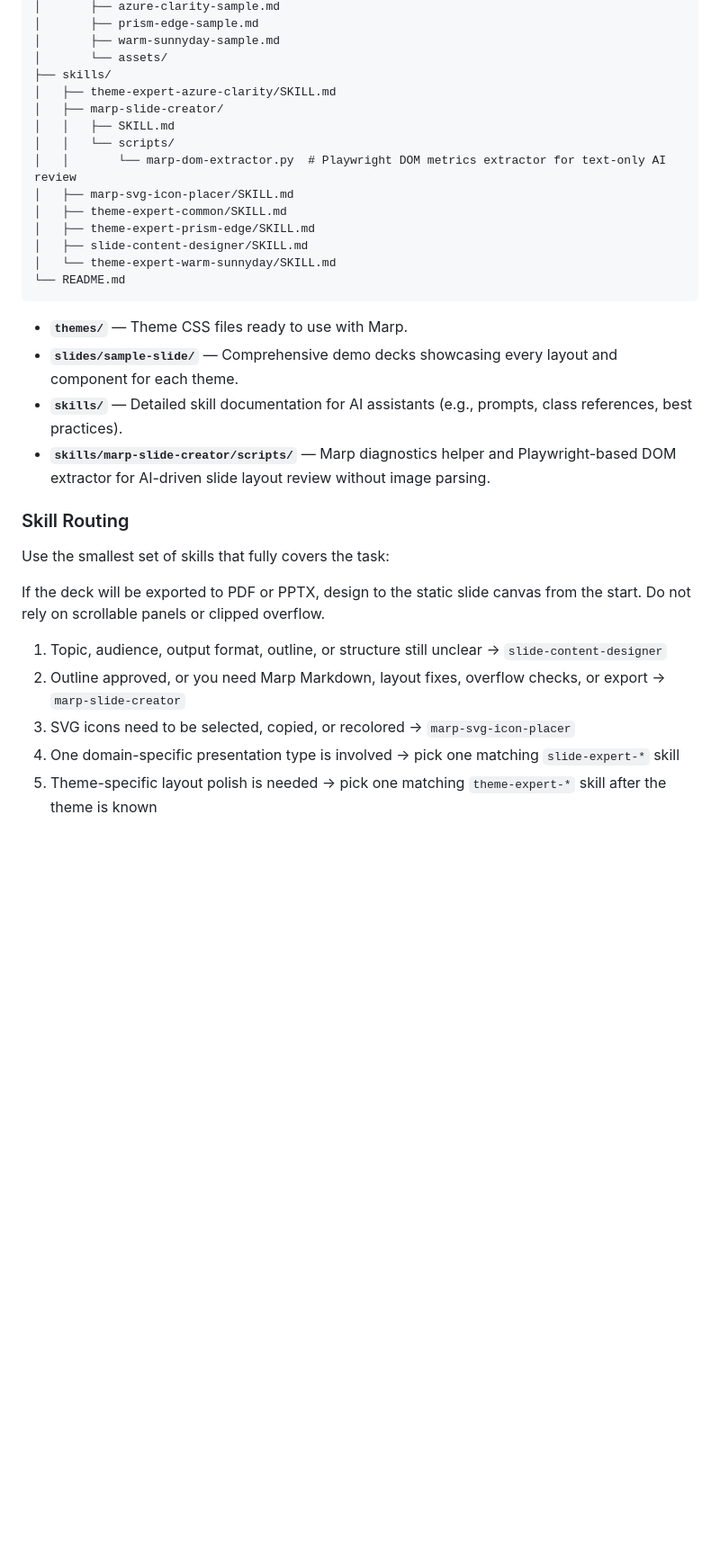
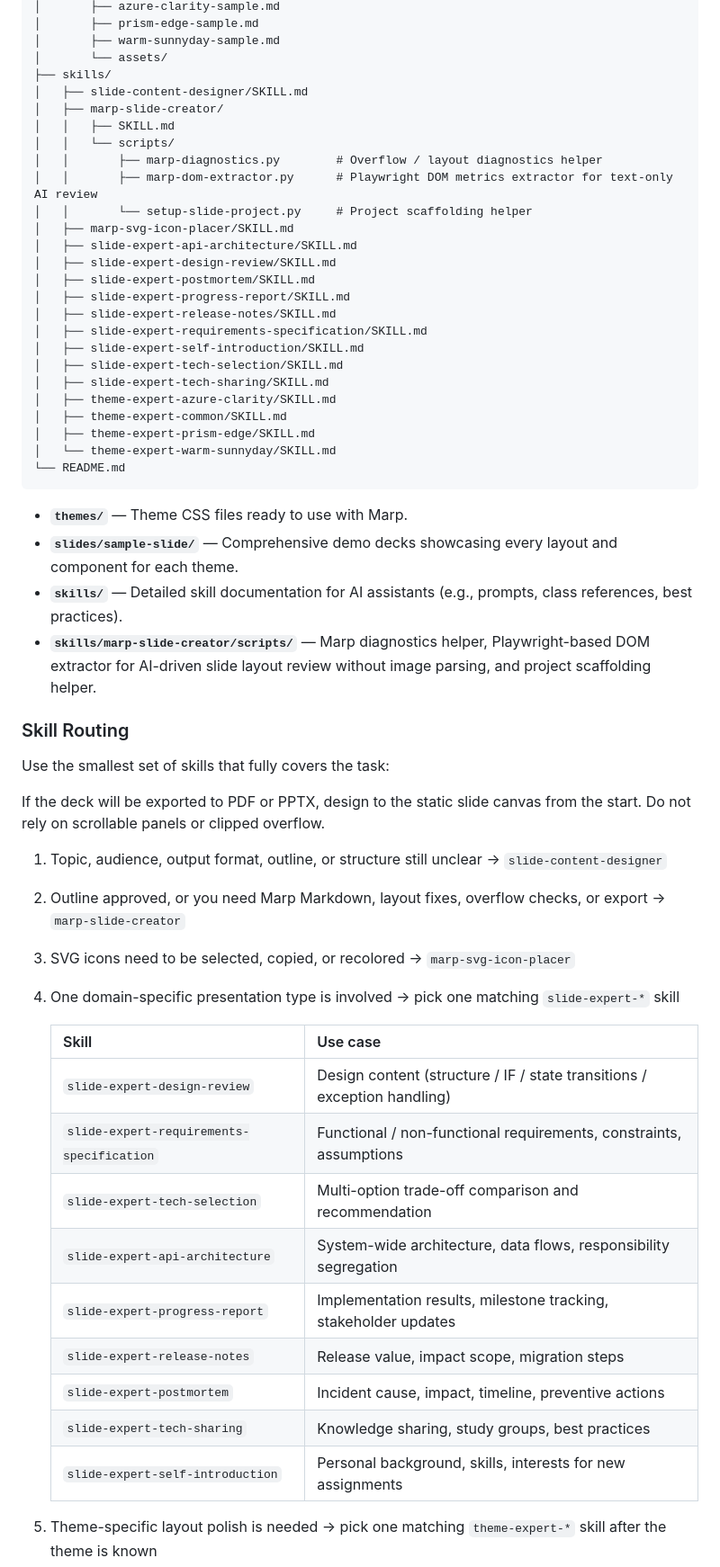
Before and after one commit to FunUd/ai-centric-marp-themes, a Markdown page: README.md, the part around the change. Shown at 90% size. Rendered like a GitHub page; blank space fills up the shorter version.

````diff
--- a/README.md
+++ b/README.md
@@ -211,15 +211,26 @@ ai-centric-marp-themes/
 │       ├── warm-sunnyday-sample.md
 │       └── assets/
 ├── skills/
-│   ├── theme-expert-azure-clarity/SKILL.md
+│   ├── slide-content-designer/SKILL.md
 │   ├── marp-slide-creator/
 │   │   ├── SKILL.md
 │   │   └── scripts/
-│   │       └── marp-dom-extractor.py  # Playwright DOM metrics extractor for text-only AI review
+│   │       ├── marp-diagnostics.py        # Overflow / layout diagnostics helper
+│   │       ├── marp-dom-extractor.py      # Playwright DOM metrics extractor for text-only AI review
+│   │       └── setup-slide-project.py     # Project scaffolding helper
 │   ├── marp-svg-icon-placer/SKILL.md
+│   ├── slide-expert-api-architecture/SKILL.md
+│   ├── slide-expert-design-review/SKILL.md
+│   ├── slide-expert-postmortem/SKILL.md
+│   ├── slide-expert-progress-report/SKILL.md
+│   ├── slide-expert-release-notes/SKILL.md
+│   ├── slide-expert-requirements-specification/SKILL.md
+│   ├── slide-expert-self-introduction/SKILL.md
+│   ├── slide-expert-tech-selection/SKILL.md
+│   ├── slide-expert-tech-sharing/SKILL.md
+│   ├── theme-expert-azure-clarity/SKILL.md
 │   ├── theme-expert-common/SKILL.md
 │   ├── theme-expert-prism-edge/SKILL.md
-│   ├── slide-content-designer/SKILL.md
 │   └── theme-expert-warm-sunnyday/SKILL.md
 └── README.md
 ```
@@ -227,7 +238,7 @@ ai-centric-marp-themes/
 - **`themes/`** — Theme CSS files ready to use with Marp.
 - **`slides/sample-slide/`** — Comprehensive demo decks showcasing every layout and component for each theme.
 - **`skills/`** — Detailed skill documentation for AI assistants (e.g., prompts, class references, best practices).
-- **`skills/marp-slide-creator/scripts/`** — Marp diagnostics helper and Playwright-based DOM extractor for AI-driven slide layout review without image parsing.
+- **`skills/marp-slide-creator/scripts/`** — Marp diagnostics helper, Playwright-based DOM extractor for AI-driven slide layout review without image parsing, and project scaffolding helper.
 
 ### Skill Routing
 
@@ -239,6 +250,18 @@ If the deck will be exported to PDF or PPTX, design to the static slide canvas f
 2. Outline approved, or you need Marp Markdown, layout fixes, overflow checks, or export -> `marp-slide-creator`
 3. SVG icons need to be selected, copied, or recolored -> `marp-svg-icon-placer`
 4. One domain-specific presentation type is involved -> pick one matching `slide-expert-*` skill
+
+   | Skill | Use case |
+   |-------|----------|
+   | `slide-expert-design-review` | Design content (structure / IF / state transitions / exception handling) |
+   | `slide-expert-requirements-specification` | Functional / non-functional requirements, constraints, assumptions |
+   | `slide-expert-tech-selection` | Multi-option trade-off comparison and recommendation |
+   | `slide-expert-api-architecture` | System-wide architecture, data flows, responsibility segregation |
+   | `slide-expert-progress-report` | Implementation results, milestone tracking, stakeholder updates |
+   | `slide-expert-release-notes` | Release value, impact scope, migration steps |
+   | `slide-expert-postmortem` | Incident cause, impact, timeline, preventive actions |
+   | `slide-expert-tech-sharing` | Knowledge sharing, study groups, best practices |
+   | `slide-expert-self-introduction` | Personal background, skills, interests for new assignments |
 5. Theme-specific layout polish is needed -> pick one matching `theme-expert-*` skill after the theme is known
 6. Generic Marp layout mechanics are needed -> open `theme-expert-common` only for the shared class reference
 
````
